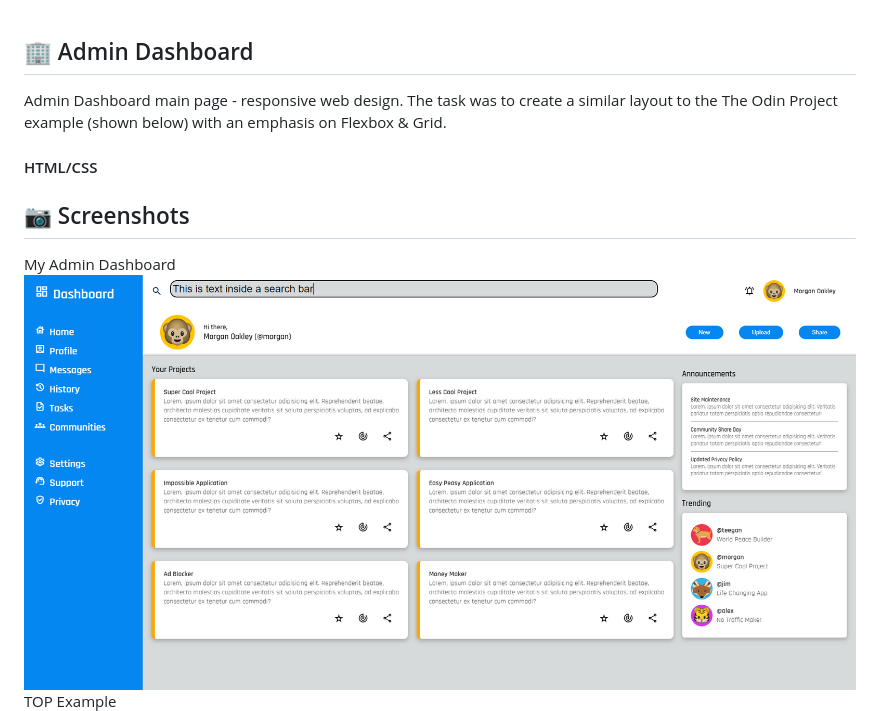
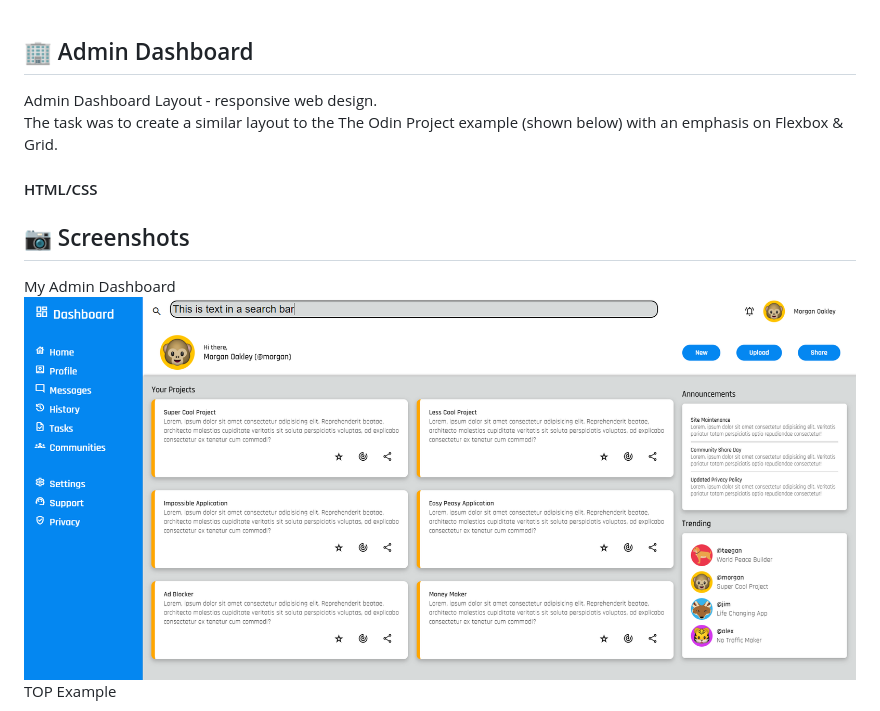
Before and after one commit to T-Pirozzini/admin-dashboard, a Markdown page: README.md, the part around the change. Drawn GitHub-style; pictures changed too: assets/main-page.png.

```diff
--- a/README.md
+++ b/README.md
@@ -1,5 +1,6 @@
 ## :office: Admin Dashboard
-Admin Dashboard main page - responsive web design.
+Admin Dashboard Layout - responsive web design.
+<br>
 The task was to create a similar layout to the The Odin Project example (shown below) with an emphasis on Flexbox & Grid.
 #### HTML/CSS
 
```
Also changed, not shown: 1 other file.
